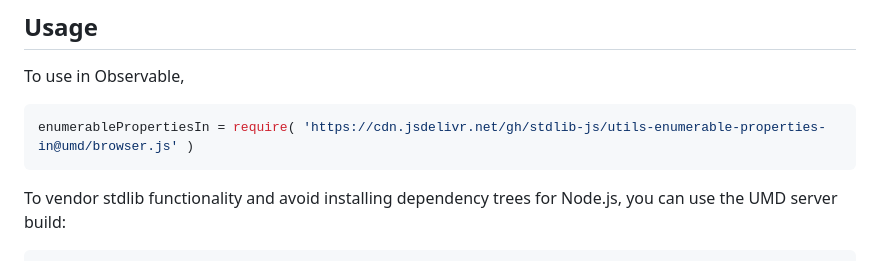
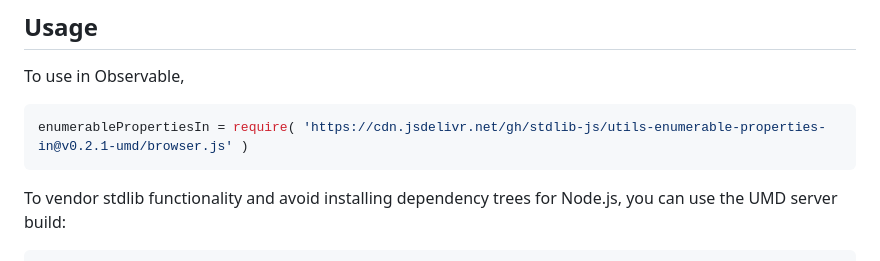
Before and after one commit to stdlib-js/utils-enumerable-properties-in, a Markdown page: README.md, the part around the change printed below. Rendered like a GitHub page.

Commit message:
Update README.md for UMD bundle v0.2.1

````diff
--- a/README.md
+++ b/README.md
@@ -44,7 +44,7 @@ limitations under the License.
 To use in Observable,
 
 ```javascript
-enumerablePropertiesIn = require( 'https://cdn.jsdelivr.net/gh/stdlib-js/utils-enumerable-properties-in@umd/browser.js' )
+enumerablePropertiesIn = require( 'https://cdn.jsdelivr.net/gh/stdlib-js/utils-enumerable-properties-in@v0.2.1-umd/browser.js' )
 ```
 
 To vendor stdlib functionality and avoid installing dependency trees for Node.js, you can use the UMD server build:
````
Also changed, not shown: other parts of README.md (+2 -2 lines).
